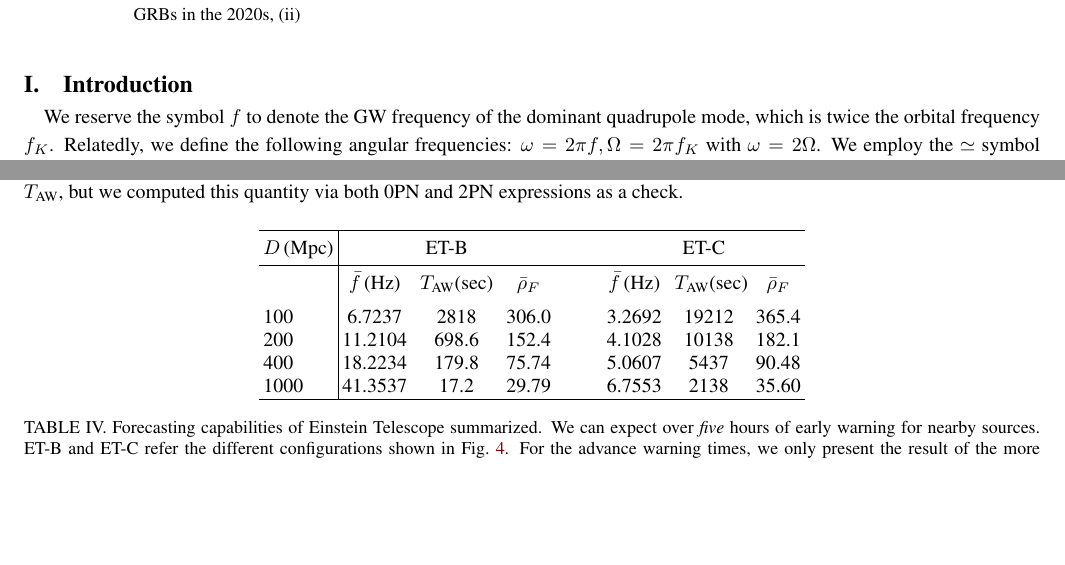
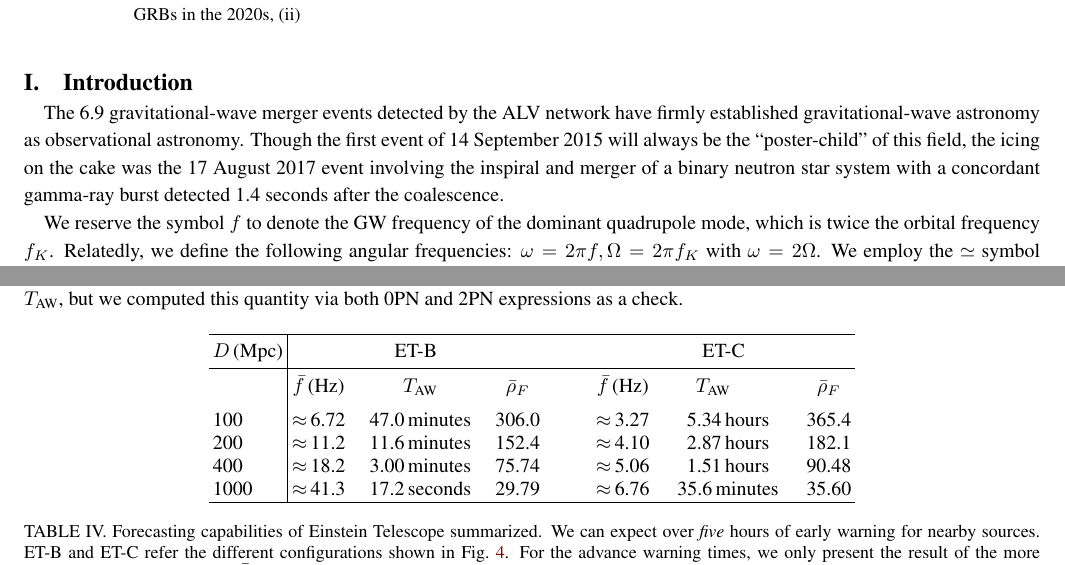
Before and after one commit to akcays2/BNS_work, a LaTeX paper (Paper/Manuscript.tex): two parts of pages 1 and 16 of 20 before the commit and two parts of pages 1 and 17 of 21 after it, joined at a grey line, cut so that both start at the same text, the shorter picture padded with empty space. Compiled offline with pdfLaTeX.

Commit message:
2 lines to intro

```diff
--- a/Paper/Manuscript.tex
+++ b/Paper/Manuscript.tex
@@ -124,6 +124,11 @@ Our main conclusions are: (i) we expect ALV network to forecast 1 to 3 GRBs in t
 
 
 \section{Introduction}\label{Sec:Intro}
+The 6.9 gravitational-wave merger events detected by the ALV network have firmly established gravitational-wave astronomy
+as observational astronomy. Though the first event of 14 September 2015 will always be the ``poster-child'' of this field,
+the icing on the cake was the 17 August 2017 event involving the inspiral and merger of a binary neutron star system with a concordant gamma-ray burst detected 1.4 seconds after the coalescence.
+
+
 We reserve the symbol $f$ to denote the GW frequency of the dominant quadrupole mode, which is twice the orbital frequency $f_K$.
 Relatedly, we define the following angular frequencies: $\omega = 2\pi f, \Omega=2\pi f_K$ with $\omega=2\Omega$.
 We employ the $\simeq$ symbol for quantities which we can compute exactly, but list finite digits and $\approx$ for quantities whose values we know approximately.
@@ -1213,13 +1218,17 @@ but we computed this quantity via both 0PN and 2PN expressions as a check.
 \hline
 $D\,$(Mpc) & \multicolumn{3}{c}{ET-B} &  & \multicolumn{3}{c}{ET-C}\T\B\\
 \hline
-{}& $\bar{f}\,$(Hz) & \ $T_\text{AW}$(sec) \ & $\bar{\rho}_{F}$ &{} & $\bar{f}\,$(Hz) & \ $T_\text{AW}$(sec)\ & $\bar{\rho}_{F}$\T\B\\
+{}& $\bar{f}\,$(Hz) & \ \hspace{7mm} $T_\text{AW}$ \ \hspace{7mm} & $\bar{\rho}_{F}$ &{} & $\bar{f}\,$(Hz) & \ \hspace{5mm} $T_\text{AW}\hspace{12mm}$& $\bar{\rho}_{F}$\T\B\\
 %midrule
-
-100 & 6.7237 &  2818 & 306.0 &{\qquad} & 3.2692 & 19212 & 365.4\T\\
-200 & 11.2104 & 698.6 & 152.4 &{\qquad} & 4.1028 & 10138 & 182.1 \\
-400 & 18.2234 & 179.8 & 75.74 &{\qquad} & 5.0607 & 5437 & 90.48\\
-1000 & 41.3537 &17.2 & 29.79& \qquad & 6.7553 & 2138 & 35.60  \\
+100 & $\approx\,$6.72 &  47.0\,minutes & 306.0 &{\qquad} & $\approx\,$3.27 & 5.34\,hours\ & 365.4\T\\
+200 & $\approx\,$11.2 & 11.6\,minutes & 152.4 &{\qquad} & $\approx\,$4.10 & 2.87\,hours\ & 182.1 \\
+400 & $\approx\,$18.2 & 3.00\,minutes & 75.74 &{\qquad} & $\approx\,$5.06 & 1.51\,hours\ & 90.48\\
+1000 & $\approx\,$41.3 &17.2\,seconds & 29.79& \qquad &    $\approx\,$6.76 & 35.6\,minutes & 35.60  \\
+% OLD version
+%100 & 6.7237 &  2818 & 306.0 &{\qquad} & 3.2692 & 19212 & 365.4\T\\
+%200 & 11.2104 & 698.6 & 152.4 &{\qquad} & 4.1028 & 10138 & 182.1 \\
+%400 & 18.2234 & 179.8 & 75.74 &{\qquad} & 5.0607 & 5437 & 90.48\\
+%1000 & 41.3537 &17.2 & 29.79& \qquad & 6.7553 & 2138 & 35.60  \\
 \hline
 %bottomrule
 \end{tabular}
```
Also changed, not shown: Paper/Manuscript.pdf, Paper/Manuscript.tex (10 more changed lines), 4 other files.
